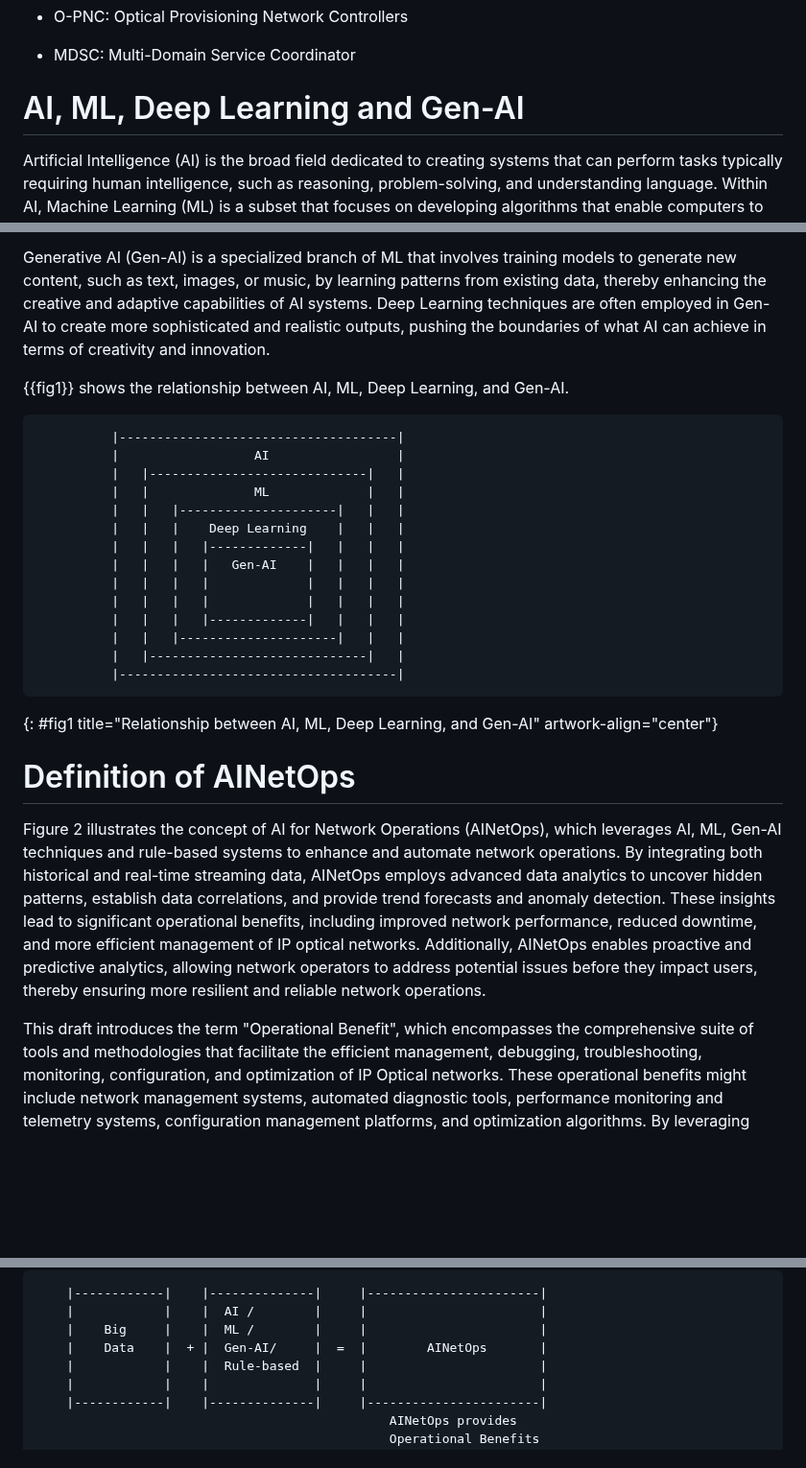
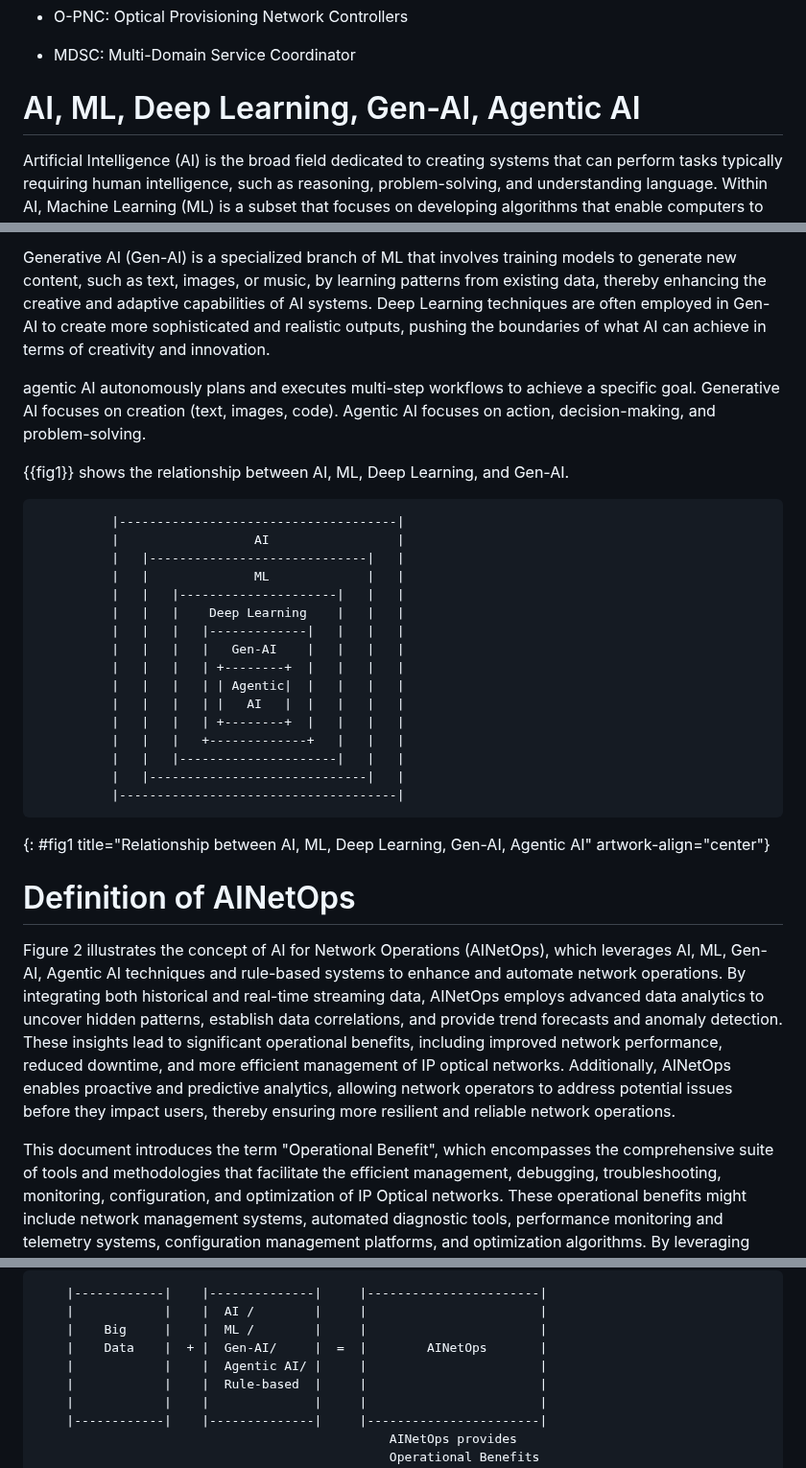
Before and after one commit to billwuqin/ICON-Use-Case, a Markdown page: draft-king-rokui-ainetops-usecases.md, 3 parts joined by grey strips. Shown at 96% size. Rendered like a GitHub page; blank space fills up the shorter version.

Commit message:
Add Agentic AI support

```diff
--- a/draft-king-rokui-ainetops-usecases.md
+++ b/draft-king-rokui-ainetops-usecases.md
@@ -256,7 +256,7 @@ resources across different network layers, such as IP and optical layers.
 
 * MDSC: Multi-Domain Service Coordinator
 
-# AI, ML, Deep Learning and Gen-AI
+# AI, ML, Deep Learning, Gen-AI, Agentic AI
 
    Artificial Intelligence (AI) is the broad field dedicated to creating
    systems that can perform tasks typically requiring human
@@ -279,6 +279,11 @@ resources across different network layers, such as IP and optical layers.
    and realistic outputs, pushing the boundaries of what AI can achieve
    in terms of creativity and innovation.
 
+   agentic AI autonomously plans and executes multi-step workflows to
+   achieve a specific goal. Generative AI focuses on creation (text,
+   images, code). Agentic AI focuses on action, decision-making, and
+   problem-solving.
+
    {{fig1}} shows the relationship between AI, ML, Deep Learning, and
    Gen-AI.
 
@@ -291,19 +296,21 @@ resources across different network layers, such as IP and optical layers.
           |   |   |    Deep Learning    |   |   |
           |   |   |   |-------------|   |   |   |
           |   |   |   |   Gen-AI    |   |   |   |
-          |   |   |   |             |   |   |   |
-          |   |   |   |             |   |   |   |
-          |   |   |   |-------------|   |   |   |
+          |   |   |   | +--------+  |   |   |   |
+          |   |   |   | | Agentic|  |   |   |   |
+          |   |   |   | |   AI   |  |   |   |   |
+          |   |   |   | +--------+  |   |   |   |
+          |   |   |   +-------------+   |   |   |
           |   |   |---------------------|   |   |
           |   |-----------------------------|   |
           |-------------------------------------|
 ~~~~
-{: #fig1 title="Relationship between AI, ML, Deep Learning, and Gen-AI" artwork-align="center"}
+{: #fig1 title="Relationship between AI, ML, Deep Learning, Gen-AI, Agentic AI" artwork-align="center"}
 
 # Definition of AINetOps
 
    Figure 2 illustrates the concept of AI for Network Operations
-   (AINetOps), which leverages AI, ML, Gen-AI techniques and rule-based
+   (AINetOps), which leverages AI, ML, Gen-AI, Agentic AI techniques and rule-based
    systems to enhance and automate network operations.  By integrating
    both historical and real-time streaming data, AINetOps employs
    advanced data analytics to uncover hidden patterns, establish data
@@ -315,7 +322,7 @@ resources across different network layers, such as IP and optical layers.
    address potential issues before they impact users, thereby ensuring
    more resilient and reliable network operations.
 
-   This draft introduces the term "Operational Benefit", which
+   This document introduces the term "Operational Benefit", which
    encompasses the comprehensive suite of tools and methodologies that
    facilitate the efficient management, debugging, troubleshooting,
    monitoring, configuration, and optimization of IP Optical networks.
@@ -340,6 +347,7 @@ resources across different network layers, such as IP and optical layers.
     |            |    |  AI /        |     |                       |
     |    Big     |    |  ML /        |     |                       |
     |    Data    |  + |  Gen-AI/     |  =  |        AINetOps       |
+    |            |    |  Agentic AI/ |     |                       |
     |            |    |  Rule-based  |     |                       |
     |            |    |              |     |                       |
     |------------|    |--------------|     |-----------------------|
```
